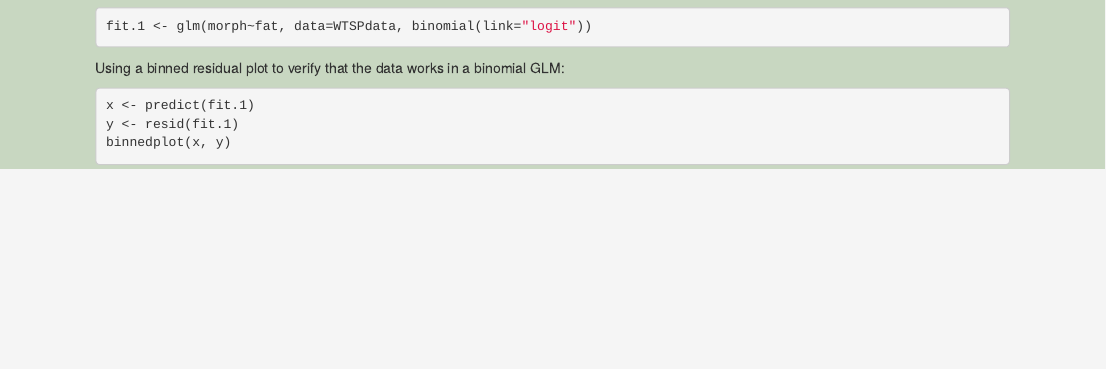
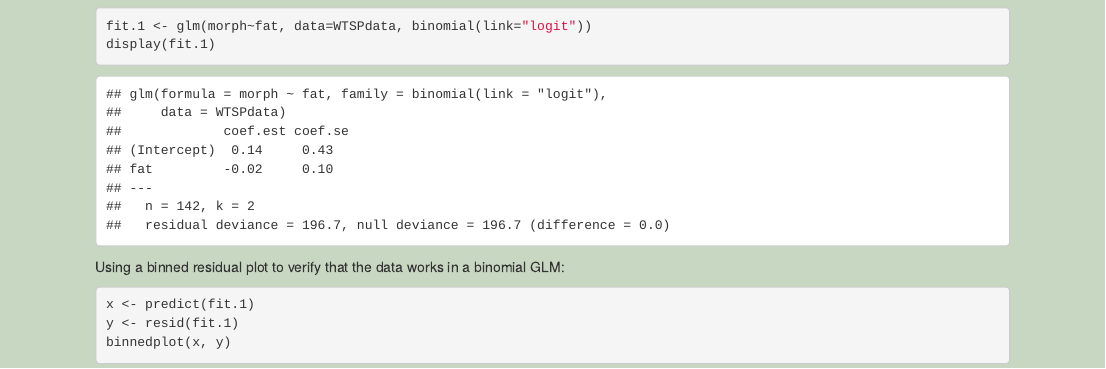
Before and after one commit to jatmasphere/ADA-GLM-Exercise, an R Markdown document (ADA-GLM-exercise.Rmd): the page in a window 1100 px wide, from 1650 px down. Rendered offline with R 4.5, knitr and Pandoc, with nearby package versions.

Commit message:
tenth commit: tinkering

````diff
--- a/ADA-GLM-exercise.Rmd
+++ b/ADA-GLM-exercise.Rmd
@@ -47,6 +47,7 @@ ggplot(WTSPdata, aes(fat, morph)) +
 
 ```{r GLM}
 fit.1 <- glm(morph~fat, data=WTSPdata, binomial(link="logit"))
+display(fit.1)
 ```
 
 Using a binned residual plot to verify that the data works in a binomial GLM:
````
